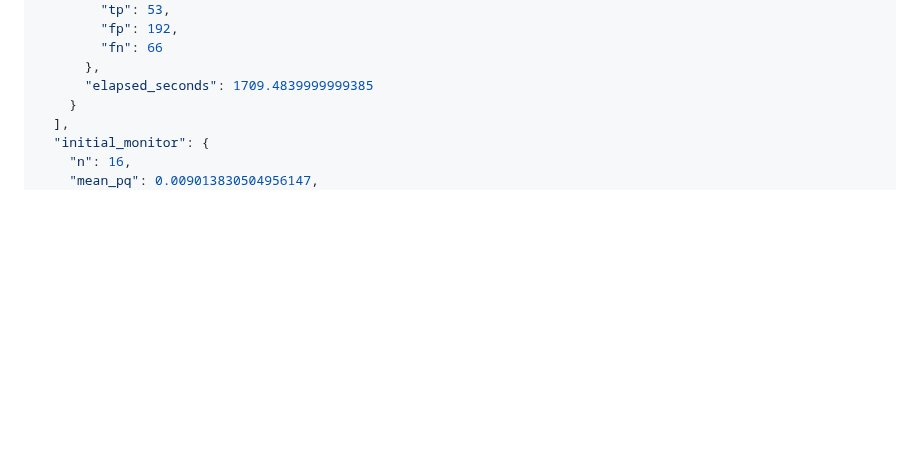
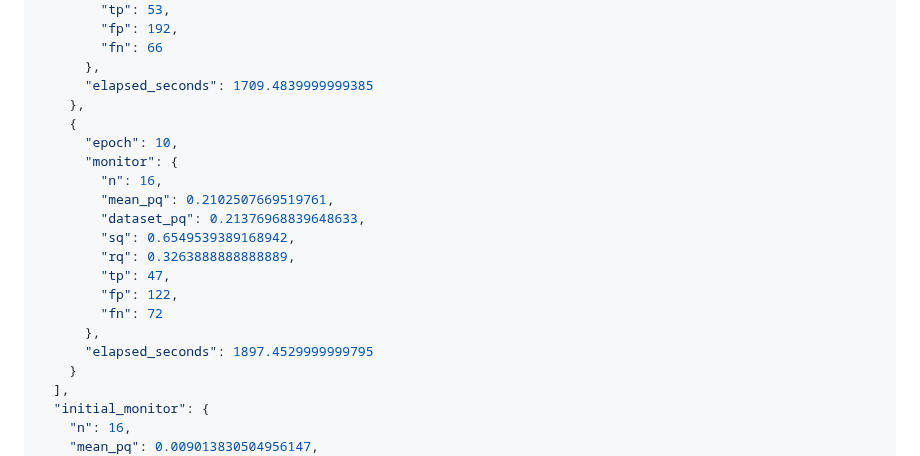
Before and after one commit to ugurk-0/Solar-Filament-Segmentation-Challenge-2026, a Markdown page: reports/yolo11s_20261006.md, the part around the change. GitHub-like rendering; blank space fills up the shorter version.

Commit message:
Auto-sync local changes 2026-10-07 11:57:48

```diff
--- a/reports/yolo11s_20261006.md
+++ b/reports/yolo11s_20261006.md
@@ -131,6 +131,20 @@ Actual loaded model: {'task': 'segment', 'scale': 's', 'parameters': 10113248, '
         "fn": 66
       },
       "elapsed_seconds": 1709.4839999999385
+    },
+    {
+      "epoch": 10,
+      "monitor": {
+        "n": 16,
+        "mean_pq": 0.2102507669519761,
+        "dataset_pq": 0.21376968839648633,
+        "sq": 0.6549539389168942,
+        "rq": 0.3263888888888889,
+        "tp": 47,
+        "fp": 122,
+        "fn": 72
+      },
+      "elapsed_seconds": 1897.4529999999795
     }
   ],
   "initial_monitor": {
```
